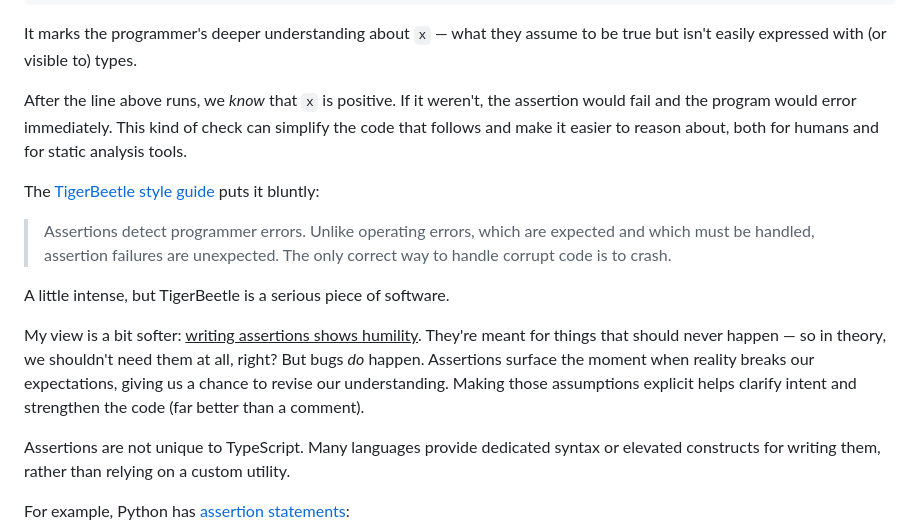
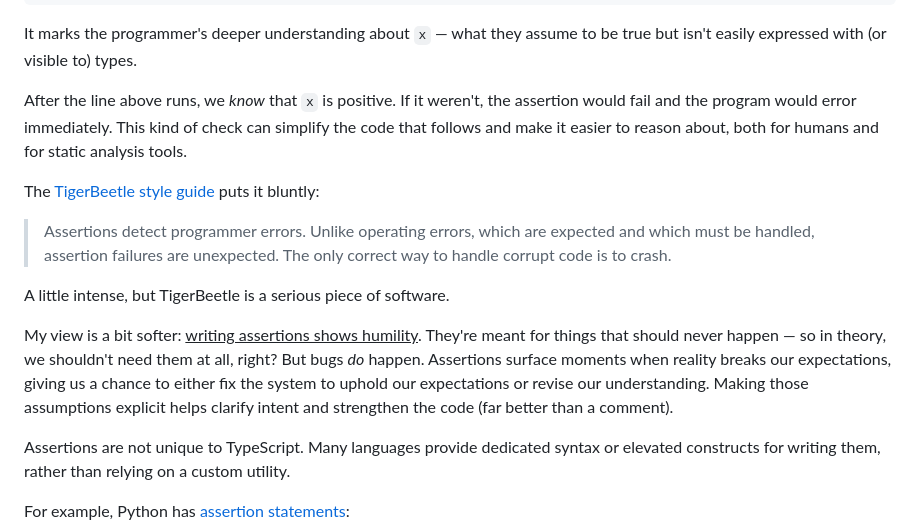
Before and after one commit to manzt/trevorma.nz, a Markdown page: posts/001-be-assertive.md, the part around the change. Rendered like a GitHub page.

Commit message:
Fix wording about assumptions

```diff
--- a/posts/001-be-assertive.md
+++ b/posts/001-be-assertive.md
@@ -48,10 +48,10 @@ assert(x > 0, "x must be positive");
 It marks the programmer's deeper understanding about `x` — what they assume to
 be true but isn't easily expressed with (or visible to) types.
 
-After the line above runs, we _know_ that `x` is positive. If it
-weren't, the assertion would fail and the program would error immediately.
-This kind of check can simplify the code that follows and make it easier to
-reason about, both for humans and for static analysis tools.
+After the line above runs, we _know_ that `x` is positive. If it weren't, the
+assertion would fail and the program would error immediately. This kind of
+check can simplify the code that follows and make it easier to reason about,
+both for humans and for static analysis tools.
 
 The [TigerBeetle style
 guide](https://github.com/tigerbeetle/tigerbeetle/blob/main/docs/TIGER_STYLE.md)
@@ -65,10 +65,11 @@ A little intense, but TigerBeetle is a serious piece of software.
 
 My view is a bit softer: <ins>writing assertions shows humility</ins>. They're
 meant for things that should never happen — so in theory, we shouldn't need
-them at all, right? But bugs _do_ happen. Assertions surface the moment when
-reality breaks our expectations, giving us a chance to revise our
-understanding. Making those assumptions explicit helps clarify intent and
-strengthen the code (far better than a comment).
+them at all, right? But bugs _do_ happen. Assertions surface moments when
+reality breaks our expectations, giving us a chance to either fix the system to
+uphold our expectations or revise our understanding. Making those assumptions
+explicit helps clarify intent and strengthen the code (far better than a
+comment).
 
 Assertions are not unique to TypeScript. Many languages provide dedicated
 syntax or elevated constructs for writing them, rather than relying on a custom
```
